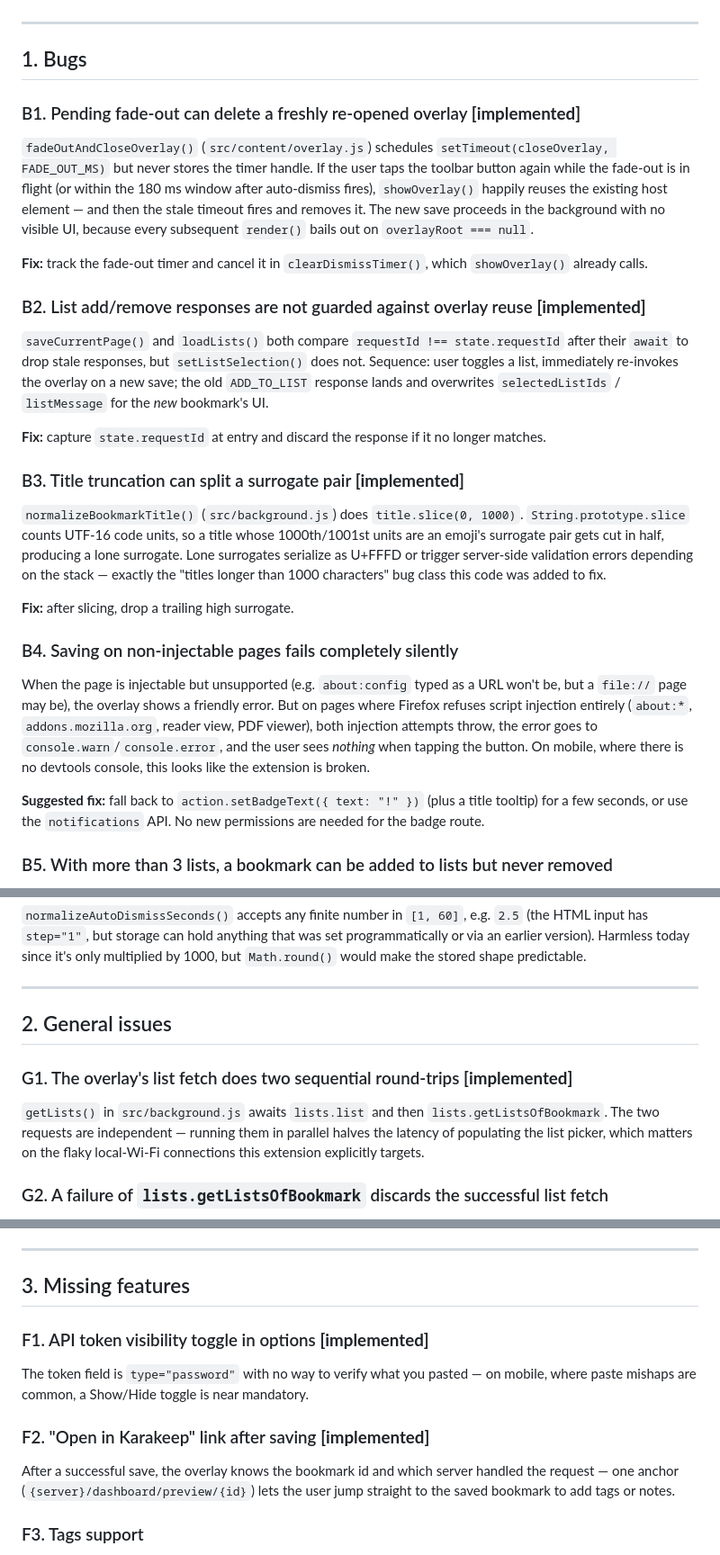
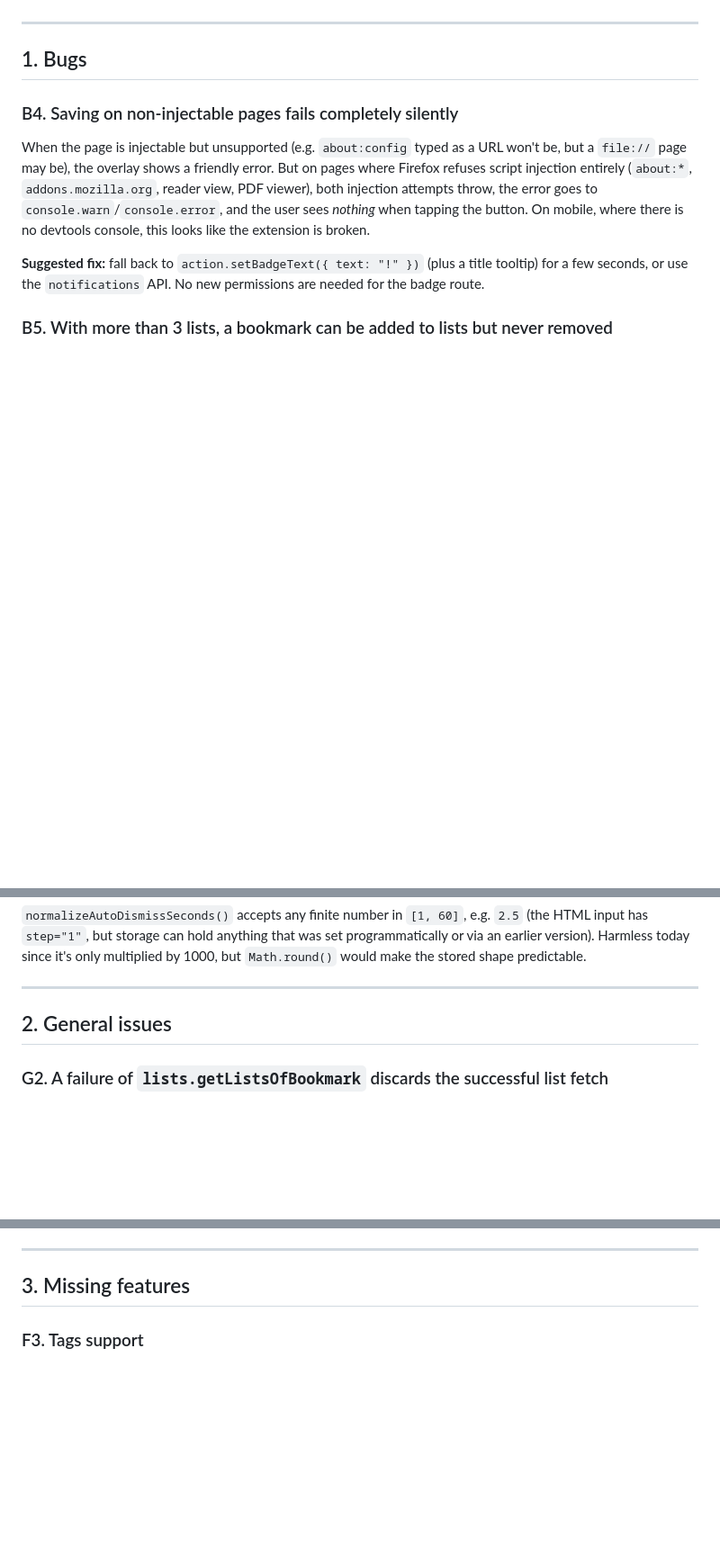
Before and after one commit to L-K-M/Danvers, a Markdown page: TASKS.md, 3 parts joined by grey strips. Shown at 90% size. Drawn GitHub-style; blank space fills up the shorter version.

Commit message:
Cleanup of open tasks list

```diff
--- a/awesome.md
+++ b/TASKS.md
@@ -7,41 +7,6 @@ have a companion PR; the rest are written down for future consideration.
 ---
 
 ## 1. Bugs
-
-### B1. Pending fade-out can delete a freshly re-opened overlay **[implemented]**
-
-`fadeOutAndCloseOverlay()` (`src/content/overlay.js`) schedules
-`setTimeout(closeOverlay, FADE_OUT_MS)` but never stores the timer handle. If
-the user taps the toolbar button again while the fade-out is in flight (or
-within the 180 ms window after auto-dismiss fires), `showOverlay()` happily
-reuses the existing host element — and then the stale timeout fires and
-removes it. The new save proceeds in the background with no visible UI,
-because every subsequent `render()` bails out on `overlayRoot === null`.
-
-**Fix:** track the fade-out timer and cancel it in `clearDismissTimer()`,
-which `showOverlay()` already calls.
-
-### B2. List add/remove responses are not guarded against overlay reuse **[implemented]**
-
-`saveCurrentPage()` and `loadLists()` both compare `requestId !==
-state.requestId` after their `await` to drop stale responses, but
-`setListSelection()` does not. Sequence: user toggles a list, immediately
-re-invokes the overlay on a new save; the old `ADD_TO_LIST` response lands and
-overwrites `selectedListIds` / `listMessage` for the *new* bookmark's UI.
-
-**Fix:** capture `state.requestId` at entry and discard the response if it no
-longer matches.
-
-### B3. Title truncation can split a surrogate pair **[implemented]**
-
-`normalizeBookmarkTitle()` (`src/background.js`) does
-`title.slice(0, 1000)`. `String.prototype.slice` counts UTF-16 code units, so
-a title whose 1000th/1001st units are an emoji's surrogate pair gets cut in
-half, producing a lone surrogate. Lone surrogates serialize as U+FFFD or
-trigger server-side validation errors depending on the stack — exactly the
-"titles longer than 1000 characters" bug class this code was added to fix.
-
-**Fix:** after slicing, drop a trailing high surrogate.
 
 ### B4. Saving on non-injectable pages fails completely silently
 
@@ -113,13 +78,6 @@ predictable.
 
 ## 2. General issues
 
-### G1. The overlay's list fetch does two sequential round-trips **[implemented]**
-
-`getLists()` in `src/background.js` awaits `lists.list` and then
-`lists.getListsOfBookmark`. The two requests are independent — running them
-in parallel halves the latency of populating the list picker, which matters
-on the flaky local-Wi-Fi connections this extension explicitly targets.
-
 ### G2. A failure of `lists.getListsOfBookmark` discards the successful list fetch
 
 If the membership lookup fails after `lists.list` succeeded, the whole picker
@@ -165,18 +123,6 @@ before they reach a device.
 ---
 
 ## 3. Missing features
-
-### F1. API token visibility toggle in options **[implemented]**
-
-The token field is `type="password"` with no way to verify what you pasted —
-on mobile, where paste mishaps are common, a Show/Hide toggle is near
-mandatory.
-
-### F2. "Open in Karakeep" link after saving **[implemented]**
-
-After a successful save, the overlay knows the bookmark id and which server
-handled the request — one anchor (`{server}/dashboard/preview/{id}`) lets the
-user jump straight to the saved bookmark to add tags or notes.
 
 ### F3. Tags support
 
```
Also changed, not shown: other parts of TASKS.md (+0 -23 lines).
